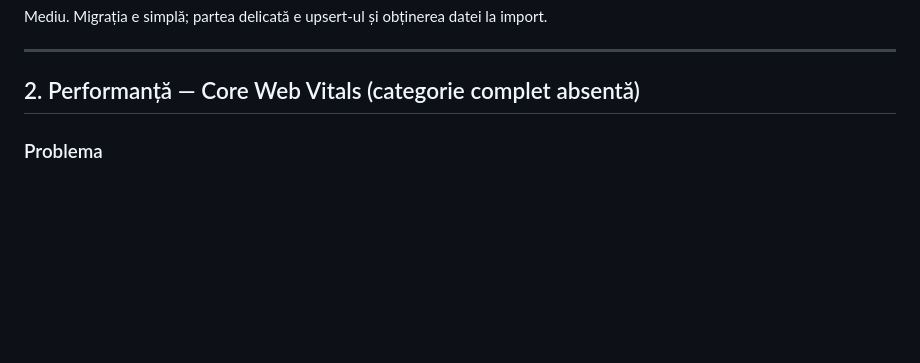
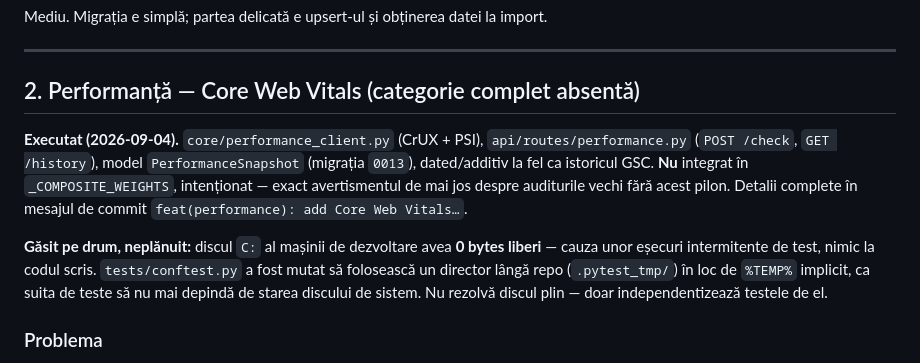
Before and after one commit to cosminstan90/nrankai-tool, a Markdown page: docs/IMPROVEMENTS_PLAN.md, the part around the change. Rendered like a GitHub page; blank space fills up the shorter version.

Commit message:
docs: mark Etapa 2 (Core Web Vitals) done in the improvements plan
Also notes the full-C:-drive finding from implementation, since it's a
standing condition on this dev machine the user still needs to address.

Co-Authored-By: Claude Sonnet 5 <noreply@anthropic.com>

```diff
--- a/docs/IMPROVEMENTS_PLAN.md
+++ b/docs/IMPROVEMENTS_PLAN.md
@@ -130,6 +130,20 @@ import.
 ---
 
 ## 2. Performanță — Core Web Vitals (categorie complet absentă)
+
+**Executat (2026-09-04).** `core/performance_client.py` (CrUX + PSI),
+`api/routes/performance.py` (`POST /check`, `GET /history`), model
+`PerformanceSnapshot` (migrația `0013`), dated/additiv la fel ca istoricul
+GSC. **Nu** integrat în `_COMPOSITE_WEIGHTS`, intenționat — exact avertismentul
+de mai jos despre auditurile vechi fără acest pilon. Detalii complete în
+mesajul de commit `feat(performance): add Core Web Vitals…`.
+
+**Găsit pe drum, neplănuit:** discul `C:` al mașinii de dezvoltare avea **0
+bytes liberi** — cauza unor eșecuri intermitente de test, nimic la codul
+scris. `tests/conftest.py` a fost mutat să folosească un director lângă repo
+(`.pytest_tmp/`) în loc de `%TEMP%` implicit, ca suita de teste să nu mai
+depindă de starea discului de sistem. Nu rezolvă discul plin — doar
+independentizează testele de el.
 
 ### Problema
 
```
